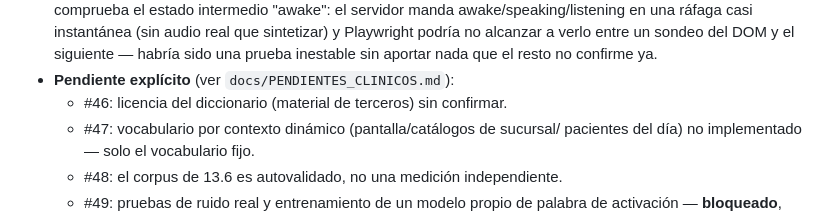
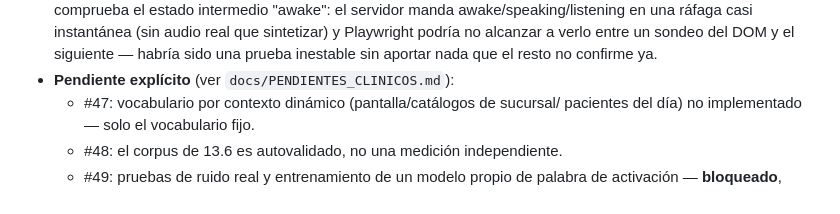
Before and after one commit to dorodriguezv-tech/dentia-system, a Markdown page: docs/02_ARQUITECTURA.md, the part around the change. GitHub-like rendering.

```diff
--- a/docs/02_ARQUITECTURA.md
+++ b/docs/02_ARQUITECTURA.md
@@ -1543,7 +1543,6 @@ herramienta de código puede generar esas grabaciones de forma honesta.
   podría no alcanzar a verlo entre un sondeo del DOM y el siguiente — habría
   sido una prueba inestable sin aportar nada que el resto no confirme ya.
 - **Pendiente explícito** (ver `docs/PENDIENTES_CLINICOS.md`):
-  - #46: licencia del diccionario (material de terceros) sin confirmar.
   - #47: vocabulario por contexto dinámico (pantalla/catálogos de sucursal/
     pacientes del día) no implementado — solo el vocabulario fijo.
   - #48: el corpus de 13.6 es autovalidado, no una medición independiente.
```
Also changed, not shown: docs/PENDIENTES_CLINICOS.md (+1 -1 lines).
